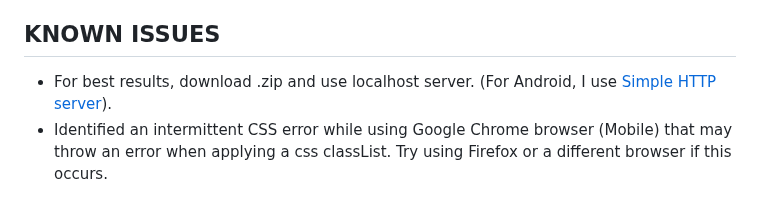
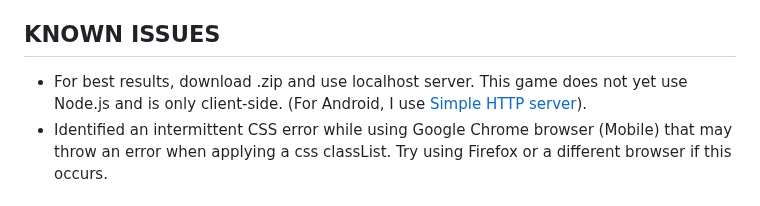
Before and after one commit to Twaddler01/rpg_similitude, a Markdown page: README.md, the part around the change. GitHub-like rendering.

```diff
--- a/README.md
+++ b/README.md
@@ -7,7 +7,7 @@ https://twaddler01.github.io/rpg_similitude/
 - To avoid database problems, use the RESET ALL DATA option on MAIN game tab if revisiting the online URL at a later time. Updates are continually being made to the database(s) and can be buggy.
 
 ## KNOWN ISSUES
-- For best results, download .zip and use localhost server. (For Android, I use [Simple HTTP server](https://play.google.com/store/apps/details?id=com.phlox.simpleserver)).
+- For best results, download .zip and use localhost server. This game does not yet use Node.js and is only client-side. (For Android, I use [Simple HTTP server](https://play.google.com/store/apps/details?id=com.phlox.simpleserver)).
 - Identified an intermittent CSS error while using Google Chrome browser (Mobile) that may throw an error when applying a css classList. Try using Firefox or a different browser if this occurs.
 
 ## BUGS
```
